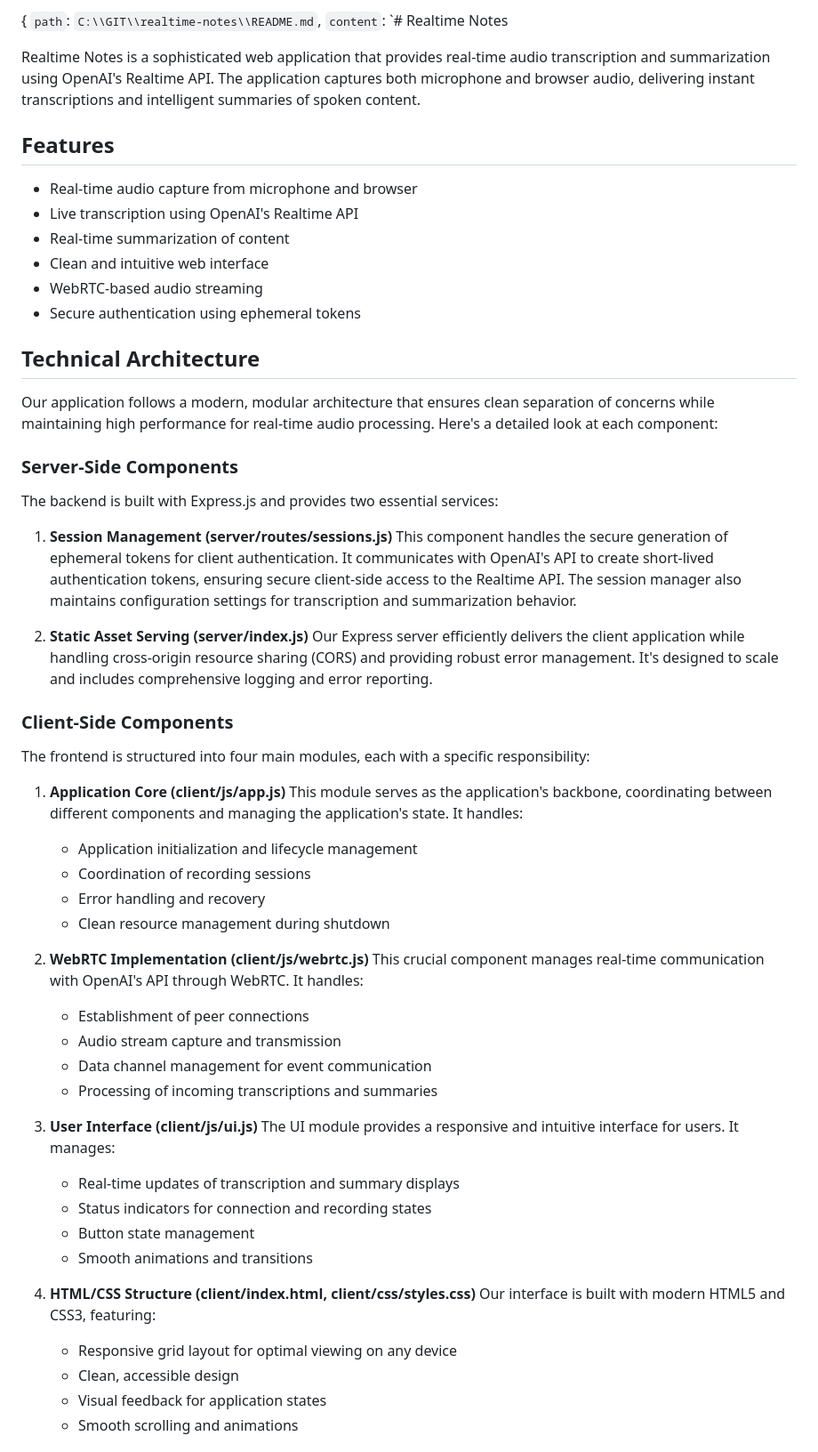
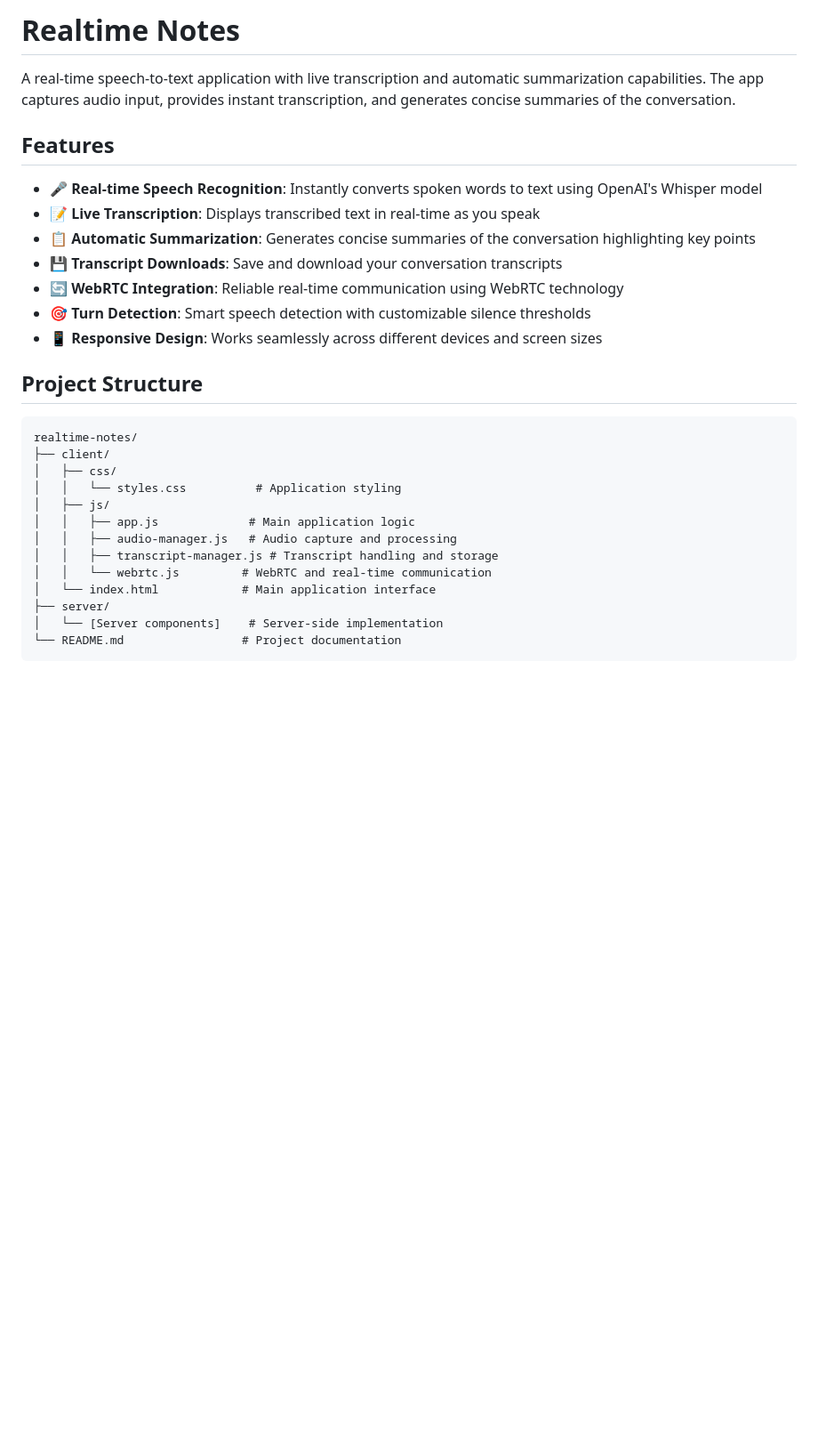
Before and after one commit to manu72/realtime-notes, a Markdown page: README.md, the part around one of its changes. Shown at 89% size. Drawn GitHub-style; blank space fills up the shorter version.

````diff
--- a/README.md
+++ b/README.md
@@ -1,61 +1,32 @@
-{
-  `path`: `C:\\GIT\\realtime-notes\\README.md`,
-  `content`: `# Realtime Notes
+# Realtime Notes
 
-Realtime Notes is a sophisticated web application that provides real-time audio transcription and summarization using OpenAI's Realtime API. The application captures both microphone and browser audio, delivering instant transcriptions and intelligent summaries of spoken content.
+A real-time speech-to-text application with live transcription and automatic summarization capabilities. The app captures audio input, provides instant transcription, and generates concise summaries of the conversation.
 
 ## Features
 
-- Real-time audio capture from microphone and browser
-- Live transcription using OpenAI's Realtime API
-- Real-time summarization of content
-- Clean and intuitive web interface
-- WebRTC-based audio streaming
-- Secure authentication using ephemeral tokens
+- 🎤 **Real-time Speech Recognition**: Instantly converts spoken words to text using OpenAI's Whisper model
+- 📝 **Live Transcription**: Displays transcribed text in real-time as you speak
+- 📋 **Automatic Summarization**: Generates concise summaries of the conversation highlighting key points
+- 💾 **Transcript Downloads**: Save and download your conversation transcripts
+- 🔄 **WebRTC Integration**: Reliable real-time communication using WebRTC technology
+- 🎯 **Turn Detection**: Smart speech detection with customizable silence thresholds
+- 📱 **Responsive Design**: Works seamlessly across different devices and screen sizes
 
-## Technical Architecture
+## Project Structure
 
-Our application follows a modern, modular architecture that ensures clean separation of concerns while maintaining high performance for real-time audio processing. Here's a detailed look at each component:
+```
+realtime-notes/
+├── client/
+│   ├── css/
+│   │   └── styles.css          # Application styling
+│   ├── js/
+│   │   ├── app.js             # Main application logic
+│   │   ├── audio-manager.js   # Audio capture and processing
+│   │   ├── transcript-manager.js # Transcript handling and storage
+│   │   └── webrtc.js         # WebRTC and real-time communication
+│   └── index.html            # Main application interface
+├── server/
+│   └── [Server components]    # Server-side implementation
+└── README.md                 # Project documentation
+```
 
-### Server-Side Components
-
-The backend is built with Express.js and provides two essential services:
-
-1. **Session Management (server/routes/sessions.js)**
-   This component handles the secure generation of ephemeral tokens for client authentication. It communicates with OpenAI's API to create short-lived authentication tokens, ensuring secure client-side access to the Realtime API. The session manager also maintains configuration settings for transcription and summarization behavior.
-
-2. **Static Asset Serving (server/index.js)**
-   Our Express server efficiently delivers the client application while handling cross-origin resource sharing (CORS) and providing robust error management. It's designed to scale and includes comprehensive logging and error reporting.
-
-### Client-Side Components
-
-The frontend is structured into four main modules, each with a specific responsibility:
-
-1. **Application Core (client/js/app.js)**
-   This module serves as the application's backbone, coordinating between different components and managing the application's state. It handles:
-   - Application initialization and lifecycle management
-   - Coordination of recording sessions
-   - Error handling and recovery
-   - Clean resource management during shutdown
-
-2. **WebRTC Implementation (client/js/webrtc.js)**
-   This crucial component manages real-time communication with OpenAI's API through WebRTC. It handles:
-   - Establishment of peer connections
-   - Audio stream capture and transmission
-   - Data channel management for event communication
-   - Processing of incoming transcriptions and summaries
-
-3. **User Interface (client/js/ui.js)**
-   The UI module provides a responsive and intuitive interface for users. It manages:
-   - Real-time updates of transcription and summary displays
-   - Status indicators for connection and recording states
-   - Button state management
-   - Smooth animations and transitions
-
-4. **HTML/CSS Structure (client/index.html, client/css/styles.css)**
-   Our interface is built with modern HTML5 and CSS3, featuring:
-   - Responsive grid layout for optimal viewing on any device
-   - Clean, accessible design
-   - Visual feedback for application states
-   - Smooth scrolling and animations
-
````
Also changed, not shown: other parts of README.md (+39 -45 lines).
